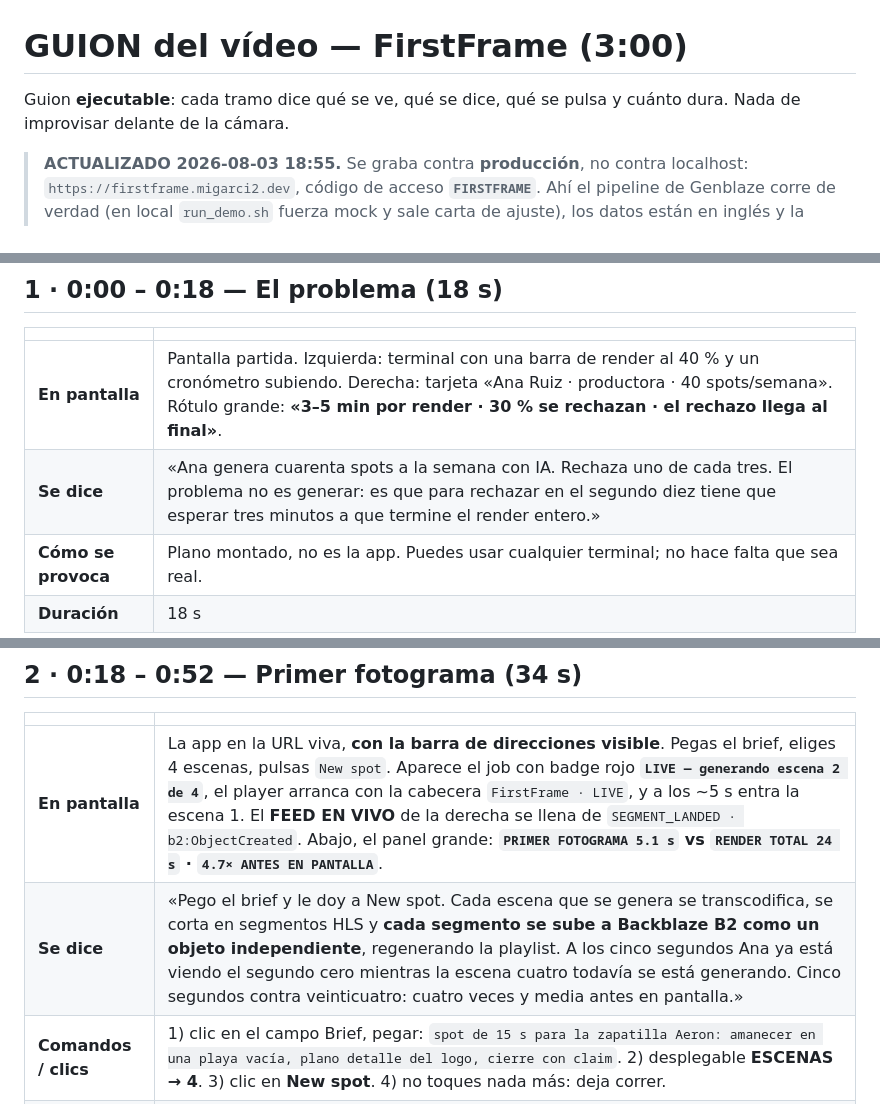
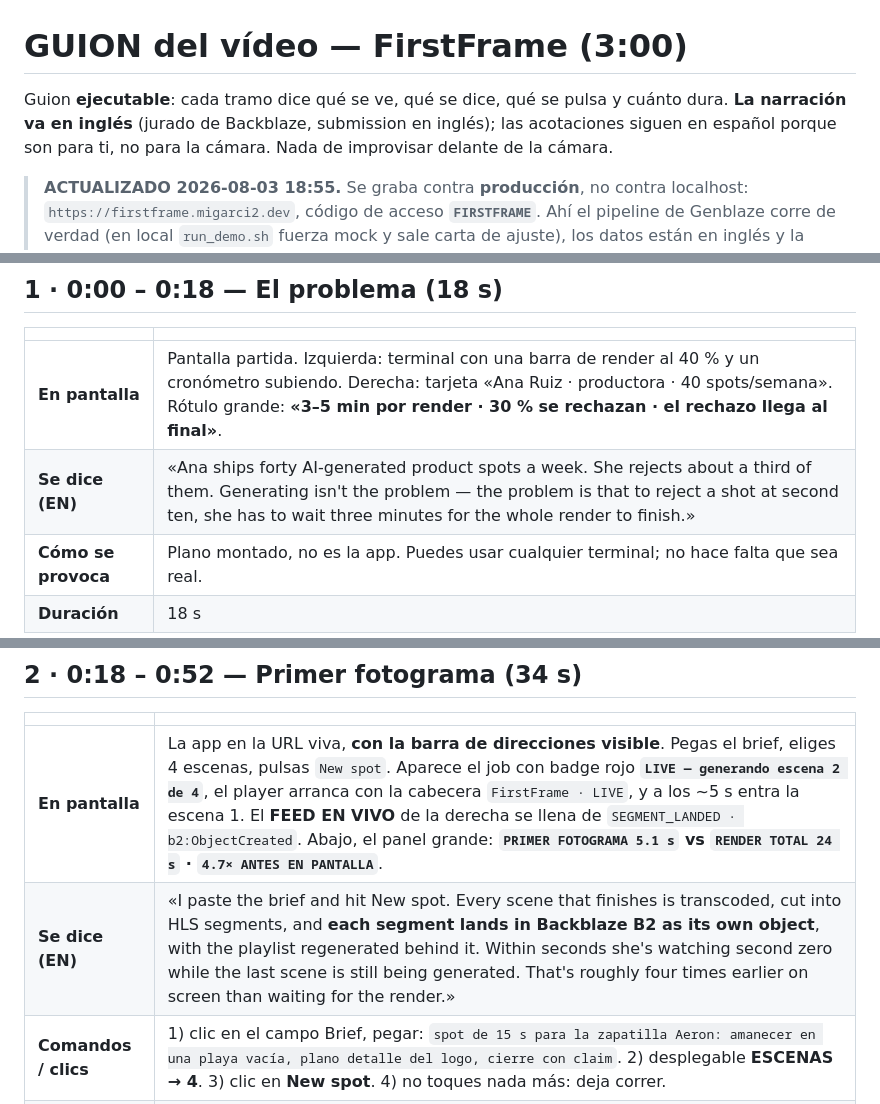
Before and after one commit to migarci2/firstframe, a Markdown page: demo/GUION.md, 3 parts joined by grey strips. Rendered like a GitHub page.

Commit message:
demo: narracion en ingles, guion contra produccion, y voiceover suelto

```diff
--- a/demo/GUION.md
+++ b/demo/GUION.md
@@ -1,6 +1,8 @@
 # GUION del vídeo — FirstFrame (3:00)
 
 Guion **ejecutable**: cada tramo dice qué se ve, qué se dice, qué se pulsa y cuánto dura.
+**La narración va en inglés** (jurado de Backblaze, submission en inglés); las acotaciones
+siguen en español porque son para ti, no para la cámara.
 Nada de improvisar delante de la cámara.
 
 > **ACTUALIZADO 2026-08-03 18:55.** Se graba contra **producción**, no contra localhost:
@@ -62,7 +64,7 @@ dos extremos estás.
 | | |
 |---|---|
 | **En pantalla** | Pantalla partida. Izquierda: terminal con una barra de render al 40 % y un cronómetro subiendo. Derecha: tarjeta «Ana Ruiz · productora · 40 spots/semana». Rótulo grande: **«3–5 min por render · 30 % se rechazan · el rechazo llega al final»**. |
-| **Se dice** | «Ana genera cuarenta spots a la semana con IA. Rechaza uno de cada tres. El problema no es generar: es que para rechazar en el segundo diez tiene que esperar tres minutos a que termine el render entero.» |
+| **Se dice (EN)** | «Ana ships forty AI-generated product spots a week. She rejects about a third of them. Generating isn't the problem — the problem is that to reject a shot at second ten, she has to wait three minutes for the whole render to finish.» |
 | **Cómo se provoca** | Plano montado, no es la app. Puedes usar cualquier terminal; no hace falta que sea real. |
 | **Duración** | 18 s |
 
@@ -73,7 +75,7 @@ dos extremos estás.
 | | |
 |---|---|
 | **En pantalla** | La app en la URL viva, **con la barra de direcciones visible**. Pegas el brief, eliges 4 escenas, pulsas `New spot`. Aparece el job con badge rojo **`LIVE — generando escena 2 de 4`**, el player arranca con la cabecera `FirstFrame · LIVE`, y a los ~5 s entra la escena 1. El **FEED EN VIVO** de la derecha se llena de `SEGMENT_LANDED · b2:ObjectCreated`. Abajo, el panel grande: **`PRIMER FOTOGRAMA 5.1 s` vs `RENDER TOTAL 24 s` · `4.7× ANTES EN PANTALLA`**. |
-| **Se dice** | «Pego el brief y le doy a New spot. Cada escena que se genera se transcodifica, se corta en segmentos HLS y **cada segmento se sube a Backblaze B2 como un objeto independiente**, regenerando la playlist. A los cinco segundos Ana ya está viendo el segundo cero mientras la escena cuatro todavía se está generando. Cinco segundos contra veinticuatro: cuatro veces y media antes en pantalla.» |
+| **Se dice (EN)** | «I paste the brief and hit New spot. Every scene that finishes is transcoded, cut into HLS segments, and **each segment lands in Backblaze B2 as its own object**, with the playlist regenerated behind it. Within seconds she's watching second zero while the last scene is still being generated. That's roughly four times earlier on screen than waiting for the render.» |
 | **Comandos / clics** | 1) clic en el campo Brief, pegar: `spot de 15 s para la zapatilla Aeron: amanecer en una playa vacía, plano detalle del logo, cierre con claim`. 2) desplegable **ESCENAS → 4**. 3) clic en **New spot**. 4) no toques nada más: deja correr. |
 | **Tiempos reales** | playlist servible a **~1,0 s** del clic · primer fotograma en pantalla a **4,4–5,3 s** del clic (el contador de la app marca `ff 5,1–6,1 s`, que cuenta desde la creación del job) · render de 4 escenas completo a **22–36 s** del clic según carga. |
 | **Duración** | 34 s. Si el render se te va a 36 s no cabe entero: **corta en el montaje** cuando la barra de progreso pase de la mitad y entra directo al tramo 3. El número final (`RENDER TOTAL`) se ve igualmente en el tramo 3. |
```
Also changed, not shown: other parts of demo/GUION.md (+4 -4 lines), demo/VOICEOVER.md (added, +32 -0 lines).
